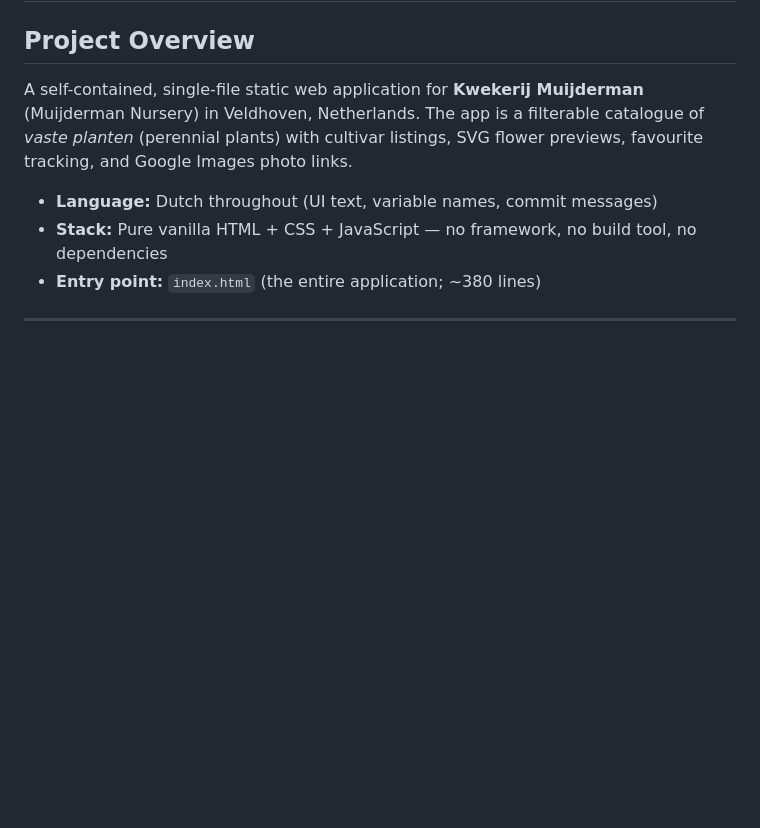
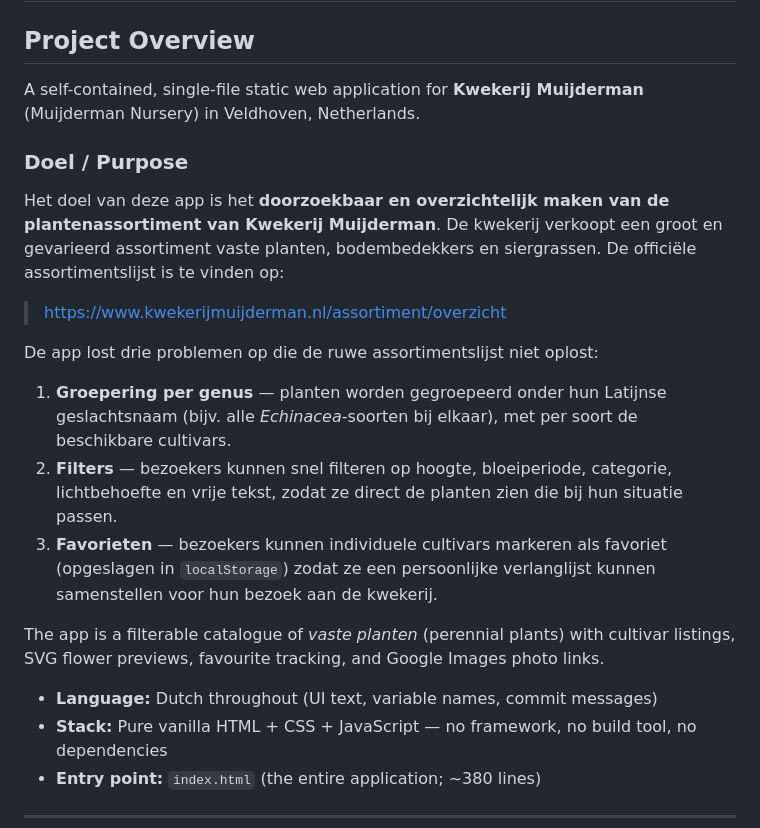
Before and after one commit to worami/Flowers, a Markdown page: CLAUDE.md, the part around the change. Drawn GitHub-style; blank space fills up the shorter version.

Commit message:
Voeg projectdoel en assortimentslink toe aan CLAUDE.md
Beschrijft het kernprobleem dat de app oplost: doorzoekbaarheid van het
Muijderman-assortiment via groepering per genus, filters en favorieten.
Verwijst naar https://www.kwekerijmuijderman.nl/assortiment/overzicht.

https://claude.ai/code/session_01TScWJE3E5bs4L7dbjfQVxm

```diff
--- a/CLAUDE.md
+++ b/CLAUDE.md
@@ -2,7 +2,21 @@
 
 ## Project Overview
 
-A self-contained, single-file static web application for **Kwekerij Muijderman** (Muijderman Nursery) in Veldhoven, Netherlands. The app is a filterable catalogue of *vaste planten* (perennial plants) with cultivar listings, SVG flower previews, favourite tracking, and Google Images photo links.
+A self-contained, single-file static web application for **Kwekerij Muijderman** (Muijderman Nursery) in Veldhoven, Netherlands.
+
+### Doel / Purpose
+
+Het doel van deze app is het **doorzoekbaar en overzichtelijk maken van de plantenassortiment van Kwekerij Muijderman**. De kwekerij verkoopt een groot en gevarieerd assortiment vaste planten, bodembedekkers en siergrassen. De officiële assortimentslijst is te vinden op:
+
+> https://www.kwekerijmuijderman.nl/assortiment/overzicht
+
+De app lost drie problemen op die de ruwe assortimentslijst niet oplost:
+
+1. **Groepering per genus** — planten worden gegroepeerd onder hun Latijnse geslachtsnaam (bijv. alle *Echinacea*-soorten bij elkaar), met per soort de beschikbare cultivars.
+2. **Filters** — bezoekers kunnen snel filteren op hoogte, bloeiperiode, categorie, lichtbehoefte en vrije tekst, zodat ze direct de planten zien die bij hun situatie passen.
+3. **Favorieten** — bezoekers kunnen individuele cultivars markeren als favoriet (opgeslagen in `localStorage`) zodat ze een persoonlijke verlanglijst kunnen samenstellen voor hun bezoek aan de kwekerij.
+
+The app is a filterable catalogue of *vaste planten* (perennial plants) with cultivar listings, SVG flower previews, favourite tracking, and Google Images photo links.
 
 - **Language:** Dutch throughout (UI text, variable names, commit messages)
 - **Stack:** Pure vanilla HTML + CSS + JavaScript — no framework, no build tool, no dependencies
```
